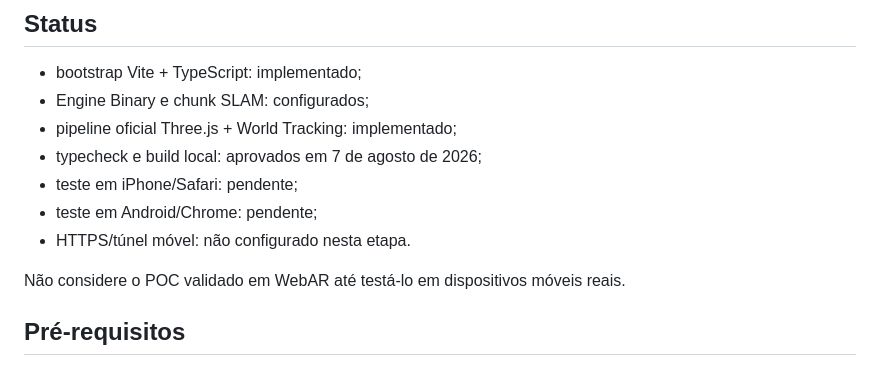
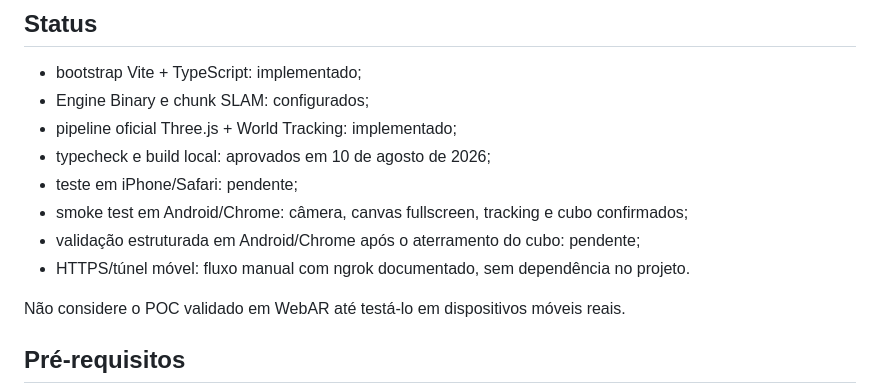
Before and after one commit to lanjosdev/webar-app, a Markdown page: README.md, the part around one of its changes. GitHub-like rendering.

```diff
--- a/README.md
+++ b/README.md
@@ -9,10 +9,11 @@ O projeto renderiza um cubo em uma coordenada fixa do mundo para verificar o pip
 - bootstrap Vite + TypeScript: implementado;
 - Engine Binary e chunk SLAM: configurados;
 - pipeline oficial Three.js + World Tracking: implementado;
-- typecheck e build local: aprovados em 7 de agosto de 2026;
+- typecheck e build local: aprovados em 10 de agosto de 2026;
 - teste em iPhone/Safari: pendente;
-- teste em Android/Chrome: pendente;
-- HTTPS/túnel móvel: não configurado nesta etapa.
+- smoke test em Android/Chrome: câmera, canvas fullscreen, tracking e cubo confirmados;
+- validação estruturada em Android/Chrome após o aterramento do cubo: pendente;
+- HTTPS/túnel móvel: fluxo manual com ngrok documentado, sem dependência no projeto.
 
 Não considere o POC validado em WebAR até testá-lo em dispositivos móveis reais.
 
```
Also changed, not shown: other parts of README.md (+39 -14 lines), docs/mobile-world-tracking-validation.md (added, +91 -0 lines).
